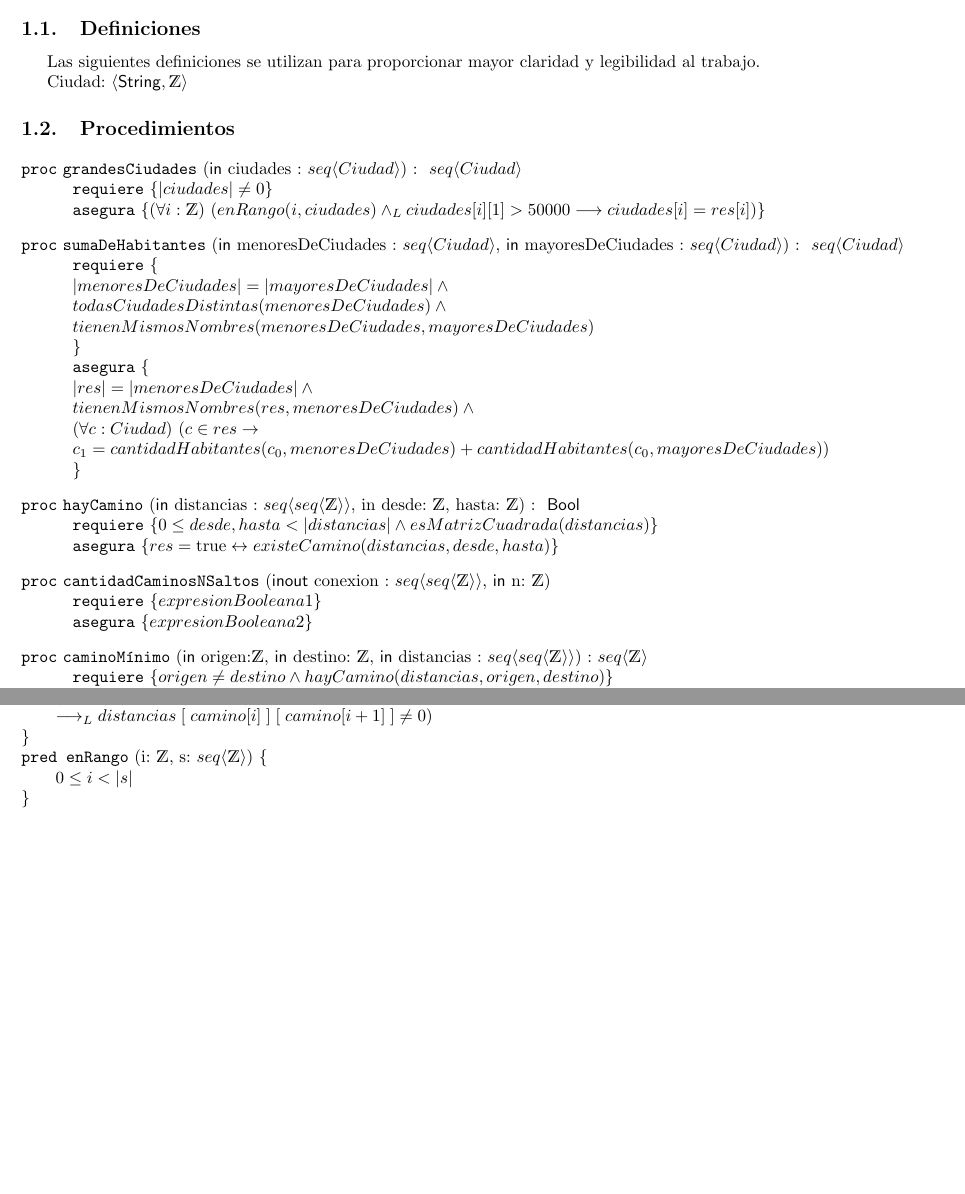
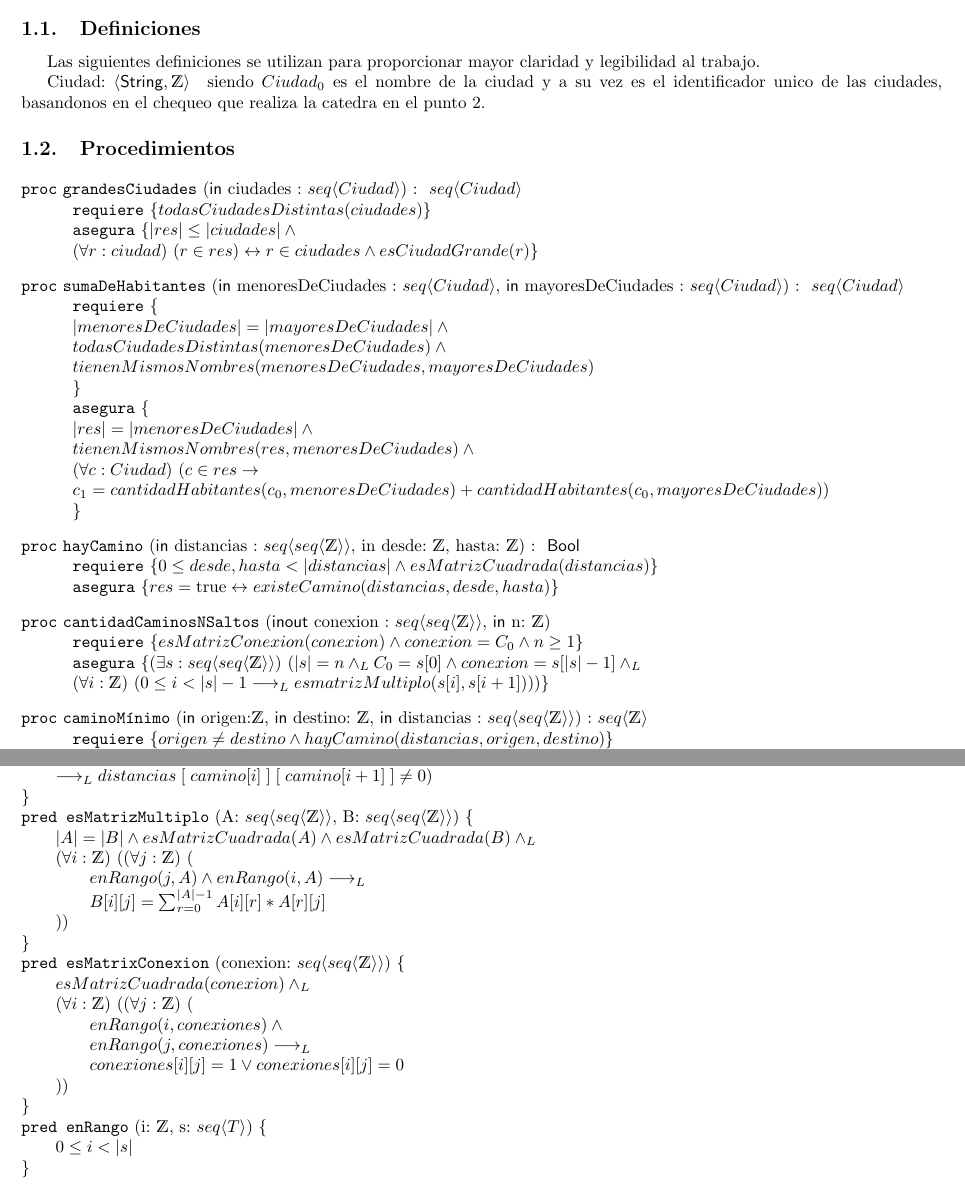
Before and after one commit to indiofran/aed-tp-1, a LaTeX document (main.tex): two parts of pages 2 and 3 of 3, joined at a grey line, cut so that both start at the same text, the shorter picture padded with empty space. Compiled offline with pdfLaTeX.

Commit message:
ejercicio 4

```diff
--- a/main.tex
+++ b/main.tex
@@ -20,7 +20,7 @@
 \integrante{Gomez Salaverri, Francisco Nicolas}{550/15}{fsalaverri@dc.uba.ar}
 \integrante{Barberón, Federico Joaquín}{112/24}{jfedericobarberonj@gmail.com}
 \integrante{Fuertes Vila, Isabel}{474/92}{isblfv@gmail.com}
-\integrante{Apellido, Nombre4}{004/01}{email4@dominio.com}
+\integrante{Castelli, Tomás Valentín}{094/23}{email4@dominio.com}
 % Pongan cuantos integrantes quieran
 
 % Declaramos donde van a estar las figuras
@@ -39,15 +39,18 @@ A continuación, se presentan los procedimientos solicitados en el enunciado del
 \subsection{Definiciones}
 Las siguientes definiciones se utilizan para proporcionar mayor claridad y legibilidad al trabajo.
 
-Ciudad:   \ciudad
+Ciudad:  \ciudad  \quad siendo $Ciudad_0$ es el nombre de la ciudad y a su vez es el identificador unico de las ciudades, basandonos en el chequeo que realiza la catedra en el punto 2.
 
 
 \subsection{Procedimientos}
 
 
 \begin{proc}{grandesCiudades}{\In ciudades : \TLista{Ciudad}}{ \TLista{Ciudad}}
-	\requiere{|ciudades| \neq 0}
-	\asegura{\paraTodo[unalinea]{i}{\ent}{enRango(i, ciudades) \yLuego ciudades[i][1] > 50000 \implica ciudades[i] = res[i]}}
+	\requiere{todasCiudadesDistintas(ciudades)}
+	\asegura{
+	|res| \leq |ciudades| \land \\
+	\paraTodo[unalinea] {r}{ciudad}{r \in res} \Iff r \in ciudades \land esCiudadGrande(r)
+	}
 \end{proc}
 
 \begin{proc}{sumaDeHabitantes}
@@ -70,9 +73,11 @@ Ciudad:   \ciudad
 	\asegura{res = \True \Iff existeCamino(distancias, desde, hasta)}
 \end{proc}
 
-\begin{proc}{cantidadCaminosNSaltos}{\Inout conexion : \TLista{\TLista{\ent}}, \In n: \ent}{}
-	\requiere{expresionBooleana1}
-	\asegura{expresionBooleana2}
+\begin{proc}{cantidadCaminosNSaltos}{\Inout conexion : \matrizEnt, \In n: \ent}{}
+	\requiere{esMatrizConexion(conexion) \land conexion = C_0 \land n \geq 1 }
+	\asegura{
+	 \existe[unalinea]{s}{\matrizEnt}{|s| = n \yLuego C_0 = s[0] \land conexion = s[|s| -1] \yLuego \\ \paraTodo[unalinea]{i}{\ent}{0\leq i < |s|-1 \implicaLuego esmatrizMultiplo(s[i], s[i+1])} }
+	}
 \end{proc}
 
 
@@ -138,7 +147,23 @@ camino[0] = desde \land  camino[\longitud{camino} -1] = hasta \land \\
 \paraTodo[unalinea]{i} {\ent} { 0 \leq i < \longitud{camino} - 1 \\  	\implicaLuego distancias \; [\;camino[i]\;] \; [\;camino[i+1]\;] \neq 0}
 }
 
-\pred{enRango}{i: \ent, s: \TLista{\ent}}
+\pred{esMatrizMultiplo}{A: \matrizEnt, B: \matrizEnt}
+{
+|A| = |B| \land esMatrizCuadrada(A) \land esMatrizCuadrada(B) \yLuego \\
+\paraTodo[unalinea]{i}{\ent}{\paraTodo{j}{\ent}{enRango(j,A) \land enRango(i,A) \implicaLuego \\
+ B[i][j] = \sum _{r=0} ^ {|A|-1} A[i][r] * A[r][j]
+}
+}
+}
+
+\pred{esMatrixConexion}{conexion: \matrizEnt}{
+esMatrizCuadrada(conexion) \yLuego \\
+ \paraTodo[unalinea]{i}{\ent}{\paraTodo{j}{\ent}{enRango(i,conexiones) \land \\enRango(j,conexiones)\implicaLuego \\
+ conexiones[i][j] = 1 \lor conexiones[i][j] = 0
+}
+}}
+
+\pred{enRango}{i: \ent, s: \TLista{T}}
 {
 	0 \leq i < \longitud{s}
 }
```
Also changed, not shown: main.tex (6 more changed lines).
